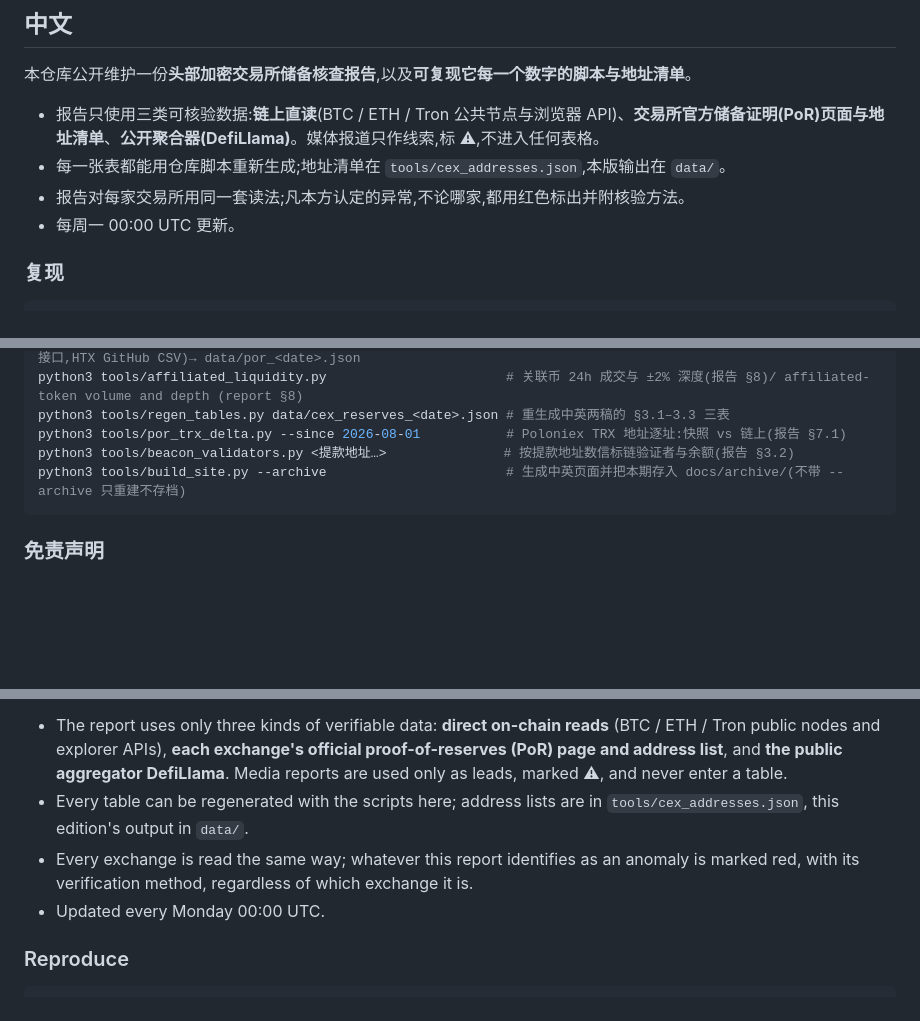
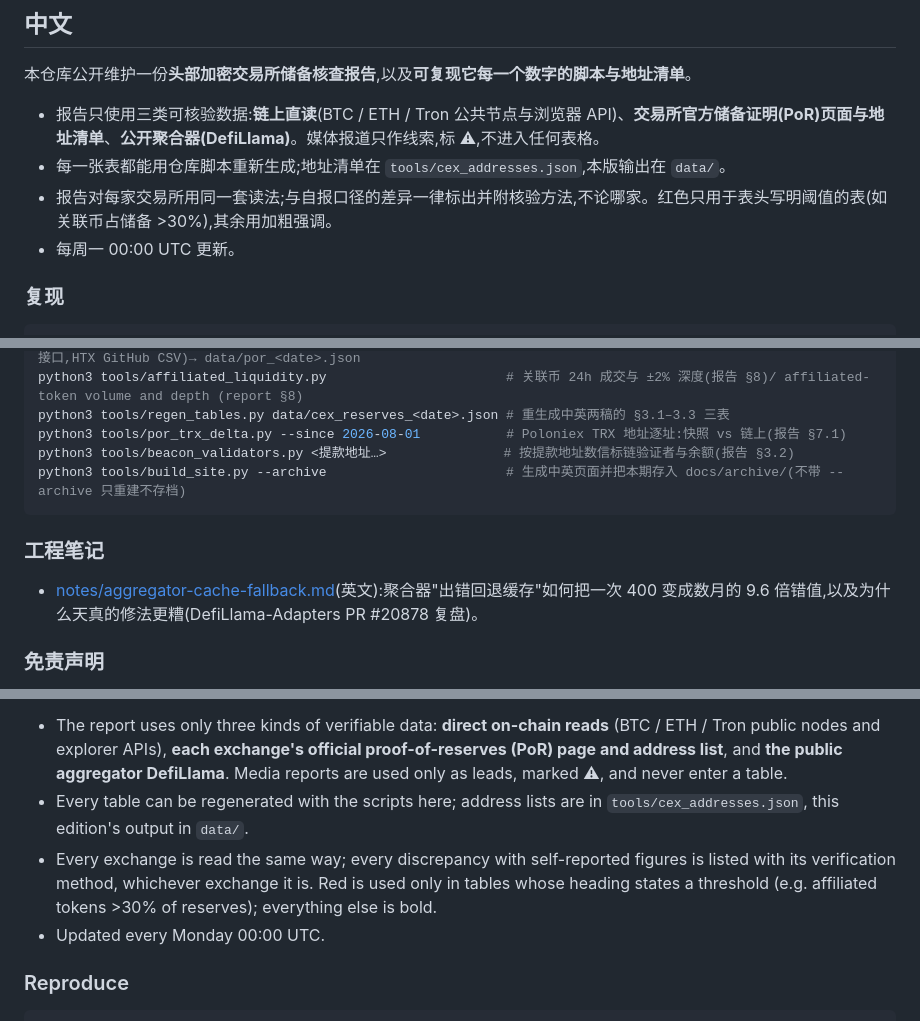
Before and after one commit to ronfi/cex-reserves, a Markdown page: README.md, 3 parts joined by grey strips. Rendered like a GitHub page; blank space fills up the shorter version.

````diff
--- a/README.md
+++ b/README.md
@@ -12,7 +12,7 @@
 
 - 报告只使用三类可核验数据:**链上直读**(BTC / ETH / Tron 公共节点与浏览器 API)、**交易所官方储备证明(PoR)页面与地址清单**、**公开聚合器(DefiLlama)**。媒体报道只作线索,标 ⚠,不进入任何表格。
 - 每一张表都能用仓库脚本重新生成;地址清单在 `tools/cex_addresses.json`,本版输出在 `data/`。
-- 报告对每家交易所用同一套读法;凡本方认定的异常,不论哪家,都用红色标出并附核验方法。
+- 报告对每家交易所用同一套读法;与自报口径的差异一律标出并附核验方法,不论哪家。红色只用于表头写明阈值的表(如关联币占储备 >30%),其余用加粗强调。
 - 每周一 00:00 UTC 更新。
 
 ### 复现
@@ -30,6 +30,10 @@ python3 tools/beacon_validators.py <提款地址…>               # 按提款
 python3 tools/build_site.py --archive                       # 生成中英页面并把本期存入 docs/archive/(不带 --archive 只重建不存档)
 ```
 
+### 工程笔记
+
+- [notes/aggregator-cache-fallback.md](notes/aggregator-cache-fallback.md)(英文):聚合器"出错回退缓存"如何把一次 400 变成数月的 9.6 倍错值,以及为什么天真的修法更糟(DefiLlama-Adapters PR #20878 复盘)。
+
 ### 免责声明
 
 一切内容均为公开数据的整理与核对,**不构成投资建议**,不构成对任何机构偿付能力的断言。交易所负债端(用户资产)只有交易所自己知道;本报告能核的是"公布的地址上有没有那些币"。
@@ -42,7 +46,7 @@ This repository maintains a public **reserves check of the top crypto exchanges*
 
 - The report uses only three kinds of verifiable data: **direct on-chain reads** (BTC / ETH / Tron public nodes and explorer APIs), **each exchange's official proof-of-reserves (PoR) page and address list**, and **the public aggregator DefiLlama**. Media reports are used only as leads, marked ⚠, and never enter a table.
 - Every table can be regenerated with the scripts here; address lists are in `tools/cex_addresses.json`, this edition's output in `data/`.
-- Every exchange is read the same way; whatever this report identifies as an anomaly is marked red, with its verification method, regardless of which exchange it is.
+- Every exchange is read the same way; every discrepancy with self-reported figures is listed with its verification method, whichever exchange it is. Red is used only in tables whose heading states a threshold (e.g. affiliated tokens >30% of reserves); everything else is bold.
 - Updated every Monday 00:00 UTC.
 
 ### Reproduce
````
Also changed, not shown: other parts of README.md (+4 -0 lines), notes/aggregator-cache-fallback.md (added, +78 -0 lines).
